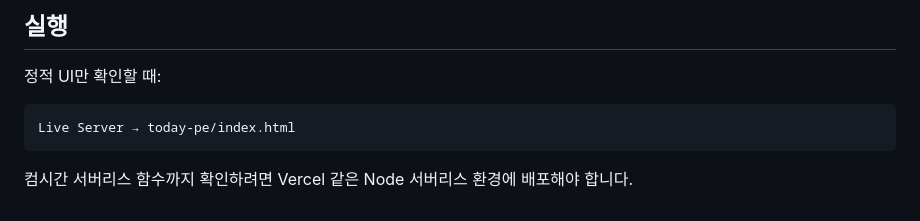
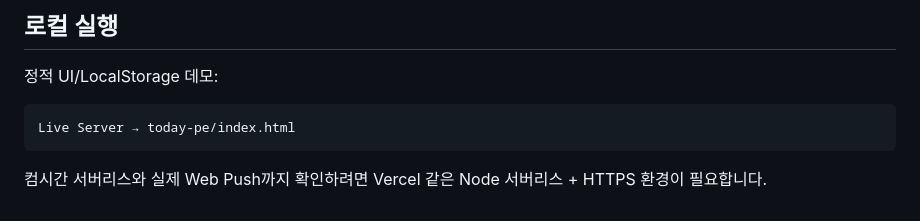
Before and after one commit to kimyejun978-tech/timetable-change-alert, a Markdown page: today-pe/README.md, the part around one of its changes. Drawn GitHub-style.

````diff
--- a/today-pe/README.md
+++ b/today-pe/README.md
@@ -138,10 +175,10 @@ Supabase Auth에서 이메일 확인을 켜둔 경우 첫 가입 후 확인 메
 
-## 실행
+## 로컬 실행
 
-정적 UI만 확인할 때:
+정적 UI/LocalStorage 데모:
 
 ```text
 Live Server → today-pe/index.html
 ```
 
-컴시간 서버리스 함수까지 확인하려면 Vercel 같은 Node 서버리스 환경에 배포해야 합니다.
+컴시간 서버리스와 실제 Web Push까지 확인하려면 Vercel 같은 Node 서버리스 + HTTPS 환경이 필요합니다.
````
Also changed, not shown: other parts of today-pe/README.md (+118 -81 lines).
